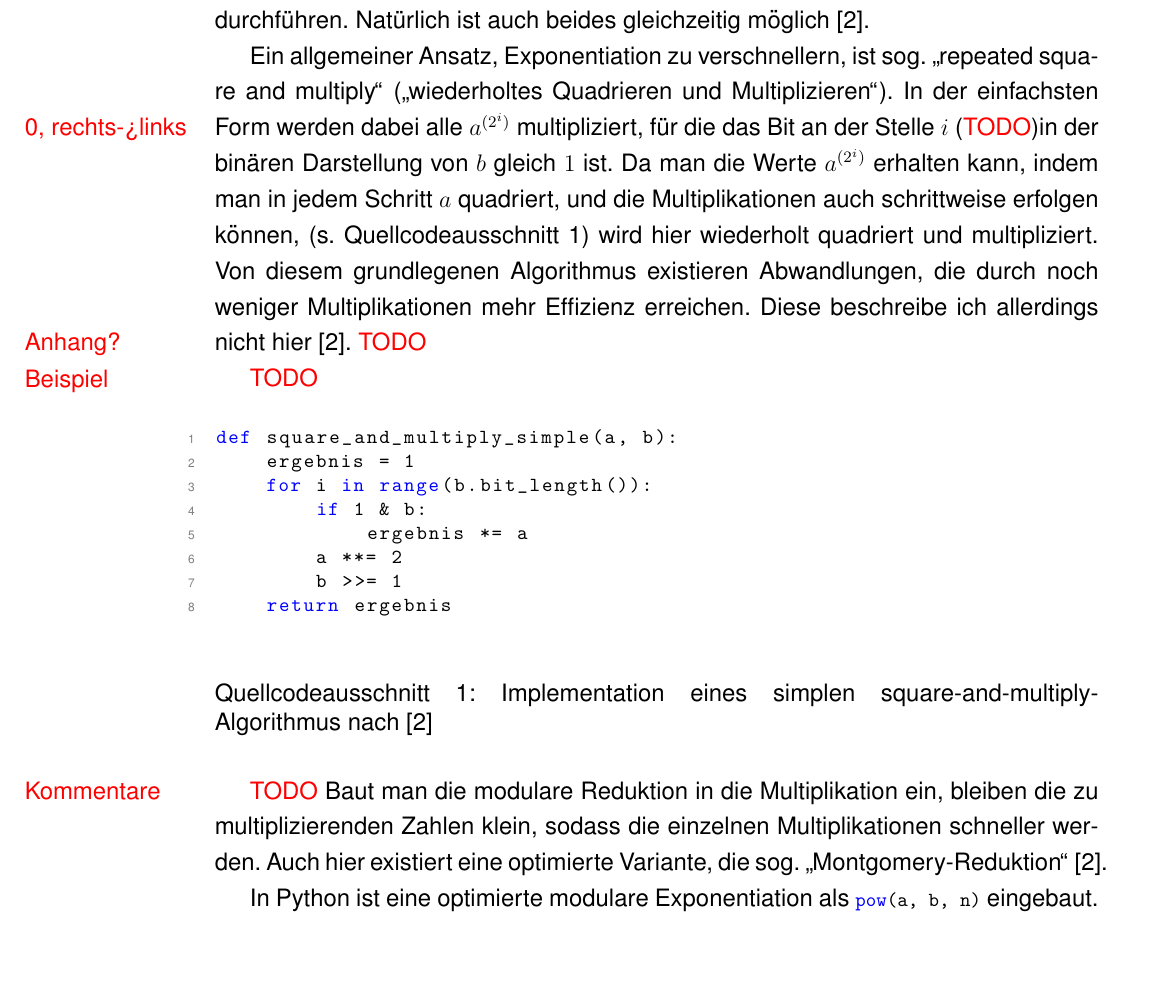
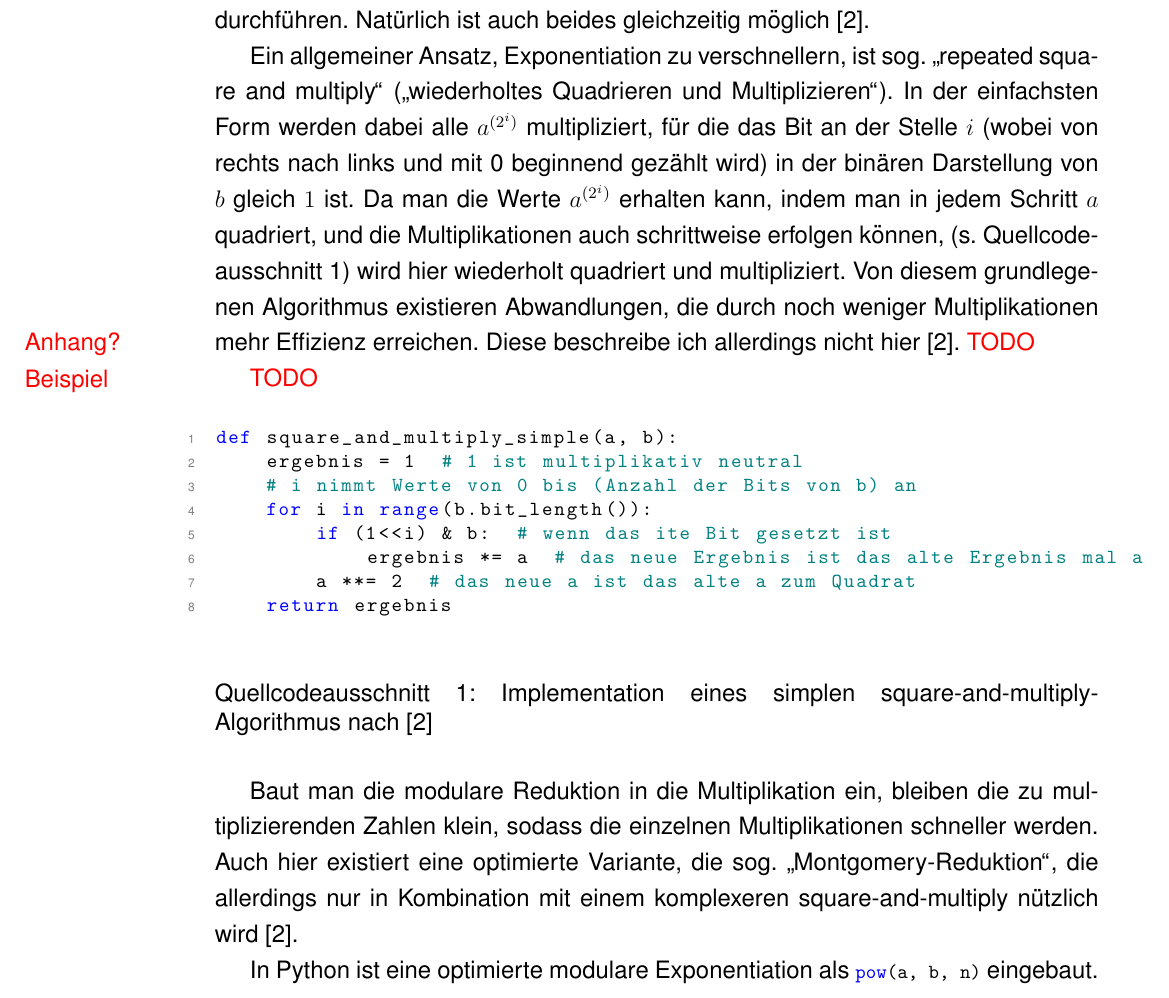
Before and after one commit to mik2k2/fa-mathe-openpgp, a LaTeX document (facharbeit/OpenPGP.tex): part of page 10 of 17, cut so that both start at the same text, the shorter picture padded with empty space. Compiled offline with pdfLaTeX; a LaTeX package or settings file that is missing is left out.

Commit message:
comment code snip;

```diff
--- a/facharbeit/OpenPGP.tex
+++ b/facharbeit/OpenPGP.tex
@@ -18,6 +18,7 @@ keywordstyle=\color{blue},
 morekeywords={assert},
 basicstyle=\footnotesize\ttfamily,
 numberstyle=\tiny\color{gray},
+commentstyle=\color{teal},
 title=\lstname,
 captionpos=b,
 }
@@ -378,7 +379,8 @@ Nat"urlich ist auch beides gleichzeitig m"oglich~\cite{hac}.
 Ein allgemeiner Ansatz, Exponentiation zu verschnellern, ist sog.\@
 "`repeated square and multiply"' ("`wiederholtes Quadrieren und Multiplizieren"').
 In der einfachsten Form werden dabei alle $a^{(2^i)}$ multipliziert,
-f"ur die das Bit an der Stelle $i$ (\todo{0, rechts->links})in der bin"aren Darstellung von $b$ gleich $1$ ist.
+f"ur die das Bit an der Stelle $i$ (wobei von rechts nach links und mit 0 beginnend gez"ahlt wird)
+in der bin"aren Darstellung von $b$ gleich $1$ ist.
 Da man die Werte $a^{(2^i)}$ erhalten kann, indem man in jedem Schritt $a$ quadriert,
 und die Multiplikationen auch schrittweise erfolgen k"onnen, (s.\@ Quellcodeausschnitt~\ref{code:square-and-multiply})
 wird hier wiederholt quadriert und multipliziert.
@@ -391,22 +393,23 @@ Diese beschreibe ich allerdings nicht hier~\cite{hac}. \todo{Anhang?}
 \begin{code-snip}
 \begin{lstlisting}
 def square_and_multiply_simple(a, b):
-    ergebnis = 1
+    ergebnis = 1  # 1 ist multiplikativ neutral
+    # i nimmt Werte von 0 bis (Anzahl der Bits von b) an
     for i in range(b.bit_length()):
-        if 1 & b:
-            ergebnis *= a
-        a **= 2
-        b >>= 1
+        if (1<<i) & b:  # wenn das ite Bit gesetzt ist
+            ergebnis *= a  # das neue Ergebnis ist das alte Ergebnis mal a
+        a **= 2  # das neue a ist das alte a zum Quadrat
     return ergebnis
 \end{lstlisting}
 \caption{Implementation eines simplen square-and-multiply-Algorithmus nach~\cite{hac}}
 \label{code:square-and-multiply}
 \end{code-snip}
-\todo{Kommentare}
+
 Baut man die modulare Reduktion in die Multiplikation ein,
 bleiben die zu multiplizierenden Zahlen klein, sodass die einzelnen
 Multiplikationen schneller werden.
-Auch hier existiert eine optimierte Variante, die sog.\@ "`Montgomery-Reduktion"'~\cite{hac}.
+Auch hier existiert eine optimierte Variante, die sog.\@ "`Montgomery-Reduktion"',
+die allerdings nur in Kombination mit einem komplexeren square-and-multiply n"utzlich wird~\cite{hac}.
 
 In Python ist eine optimierte modulare Exponentiation als \lstinline{pow(a, b, n)} eingebaut.
 
```
